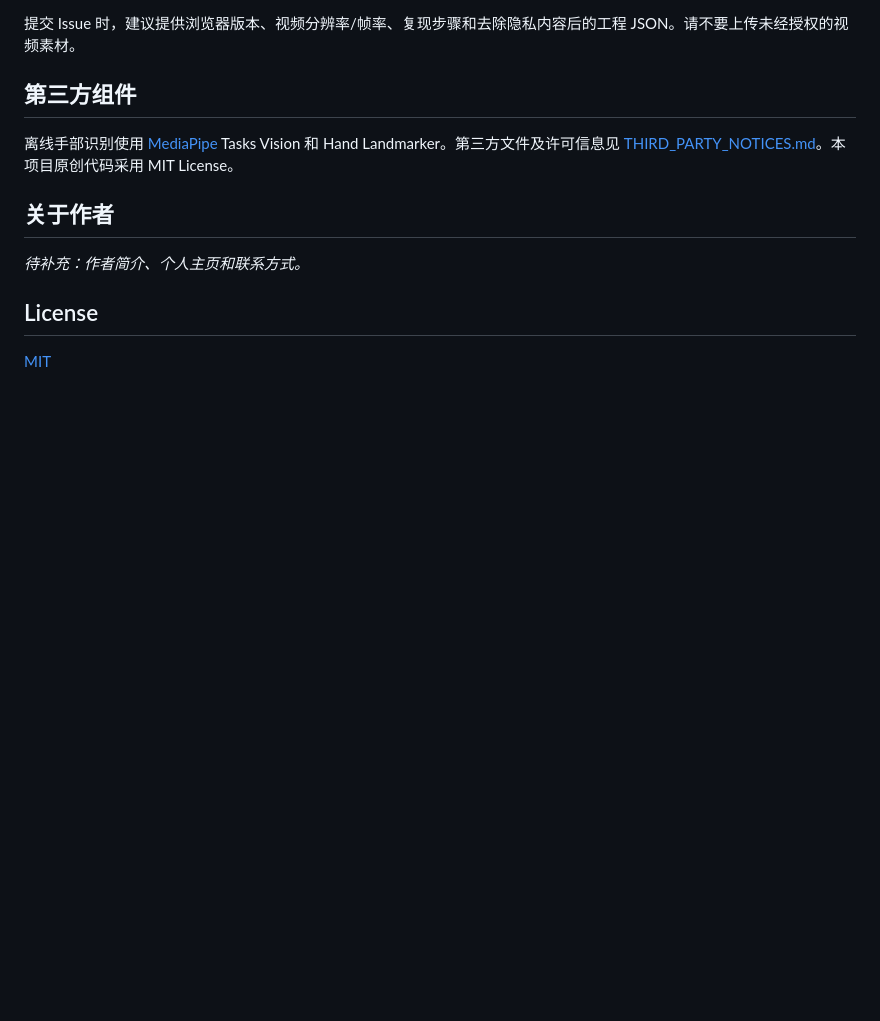
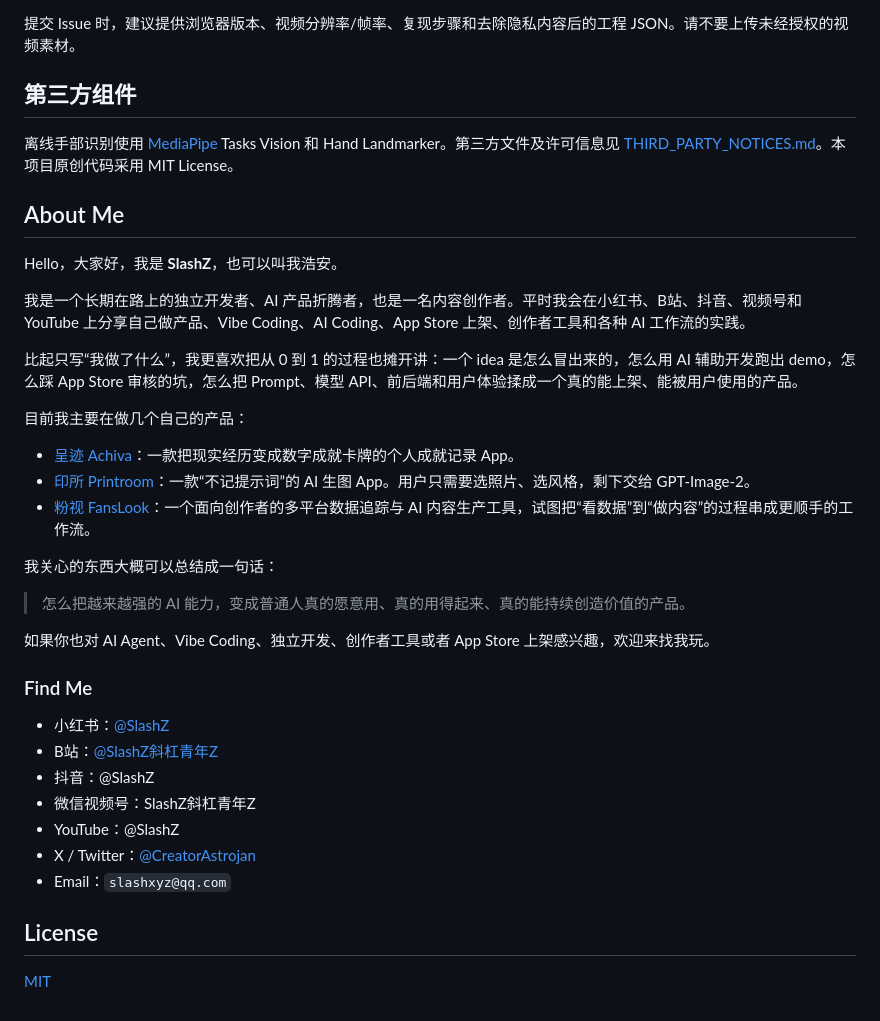
Before and after one commit to SZcalligrapher/manualtracking, a Markdown page: README.md, the part around the change. Rendered like a GitHub page; blank space fills up the shorter version.

Commit message:
Add author profile and social links

```diff
--- a/README.md
+++ b/README.md
@@ -109,9 +109,35 @@ python3 -m http.server 8321
 
 离线手部识别使用 [MediaPipe](https://github.com/google-ai-edge/mediapipe) Tasks Vision 和 Hand Landmarker。第三方文件及许可信息见 [THIRD_PARTY_NOTICES.md](THIRD_PARTY_NOTICES.md)。本项目原创代码采用 MIT License。
 
-## 关于作者
+## About Me
 
-_待补充：作者简介、个人主页和联系方式。_
+Hello，大家好，我是 **SlashZ**，也可以叫我浩安。
+
+我是一个长期在路上的独立开发者、AI 产品折腾者，也是一名内容创作者。平时我会在小红书、B站、抖音、视频号和 YouTube 上分享自己做产品、Vibe Coding、AI Coding、App Store 上架、创作者工具和各种 AI 工作流的实践。
+
+比起只写“我做了什么”，我更喜欢把从 0 到 1 的过程也摊开讲：一个 idea 是怎么冒出来的，怎么用 AI 辅助开发跑出 demo，怎么踩 App Store 审核的坑，怎么把 Prompt、模型 API、前后端和用户体验揉成一个真的能上架、能被用户使用的产品。
+
+目前我主要在做几个自己的产品：
+
+- [呈迹 Achiva](https://apps.apple.com/us/app/achiva-achievement-tracker/id6745219866)：一款把现实经历变成数字成就卡牌的个人成就记录 App。
+- [印所 Printroom](https://apps.apple.com/cn/app/%E5%8D%B0%E6%89%80-ai%E7%85%A7%E7%89%87%E7%94%9F%E6%88%90%E4%B8%8E%E7%9B%B8%E7%BA%B8%E9%A3%8E%E6%A0%BC/id6767815016)：一款“不记提示词”的 AI 生图 App。用户只需要选照片、选风格，剩下交给 GPT-Image-2。
+- [粉视 FansLook](https://www.fanslook.work/)：一个面向创作者的多平台数据追踪与 AI 内容生产工具，试图把“看数据”到“做内容”的过程串成更顺手的工作流。
+
+我关心的东西大概可以总结成一句话：
+
+> 怎么把越来越强的 AI 能力，变成普通人真的愿意用、真的用得起来、真的能持续创造价值的产品。
+
+如果你也对 AI Agent、Vibe Coding、独立开发、创作者工具或者 App Store 上架感兴趣，欢迎来找我玩。
+
+### Find Me
+
+- 小红书：[@SlashZ](https://www.xiaohongshu.com/user/profile/62afe0dc000000001b029905)
+- B站：[@SlashZ斜杠青年Z](https://space.bilibili.com/3546804903741472)
+- 抖音：@SlashZ
+- 微信视频号：SlashZ斜杠青年Z
+- YouTube：@SlashZ
+- X / Twitter：[@CreatorAstrojan](https://x.com/CreatorAstrojan)
+- Email：`slashxyz@qq.com`
 
 ## License
 
```
